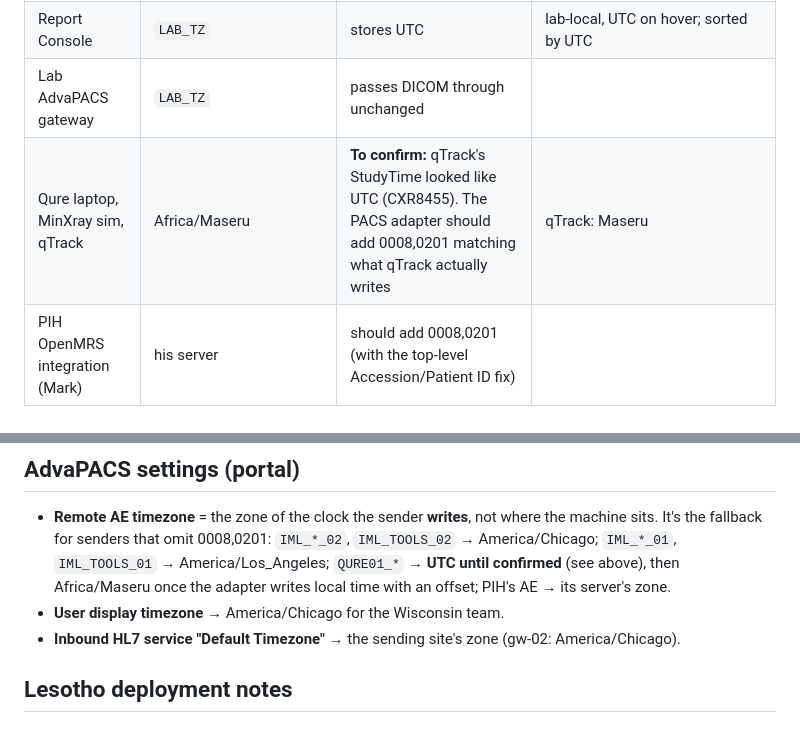
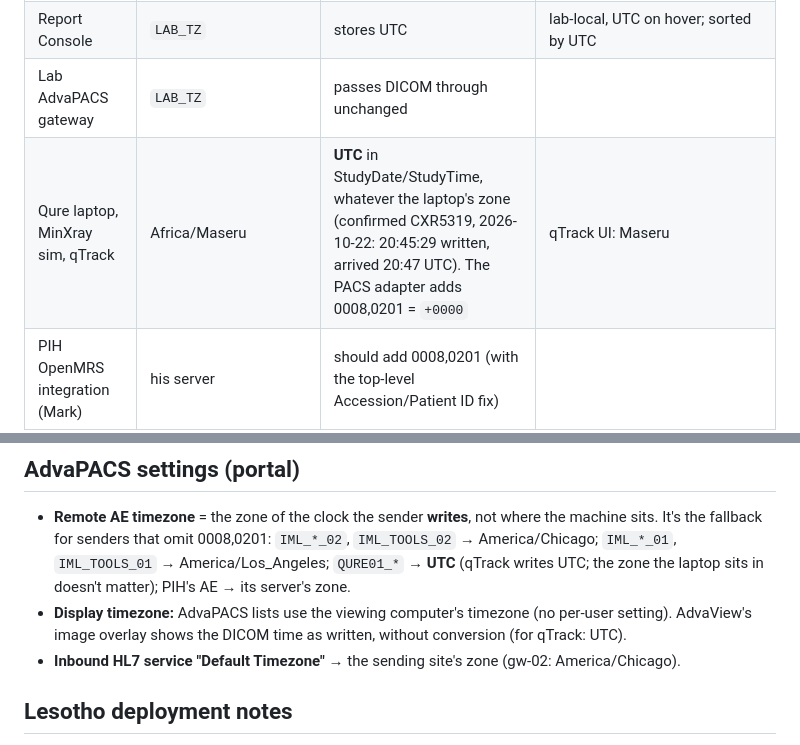
Before and after one commit to jwalbers/imladris, a Markdown page: docs/timezones.md, 2 parts joined by grey strips. Drawn GitHub-style.

Commit message:
timezones.md: qTrack writes UTC (+0000 via the PACS adapter); QURE01 Remote AEs = UTC; AdvaPACS display = browser TZ, AdvaView overlay unconverted
Co-Authored-By: Claude Opus 5.5 <noreply@anthropic.com>

```diff
--- a/docs/timezones.md
+++ b/docs/timezones.md
@@ -25,7 +25,7 @@ e.g. [AdvaPACS shifting qTrack studies by +4 h](../issues/advapacs-study-time-sh
 | qure-sim (lab AI stand-in) | `LAB_TZ` | copies the study's date, time and 0008,0201 into its SC | (via AdvaPACS) |
 | Report Console | `LAB_TZ` | stores UTC | lab-local, UTC on hover; sorted by UTC |
 | Lab AdvaPACS gateway | `LAB_TZ` | passes DICOM through unchanged | |
-| Qure laptop, MinXray sim, qTrack | Africa/Maseru | **To confirm:** qTrack's StudyTime looked like UTC (CXR8455). The PACS adapter should add 0008,0201 matching what qTrack actually writes | qTrack: Maseru |
+| Qure laptop, MinXray sim, qTrack | Africa/Maseru | **UTC** in StudyDate/StudyTime, whatever the laptop's zone (confirmed CXR5319, 2026-10-22: 20:45:29 written, arrived 20:47 UTC). The PACS adapter adds 0008,0201 = `+0000` | qTrack UI: Maseru |
 | PIH OpenMRS integration (Mark) | his server | should add 0008,0201 (with the top-level Accession/Patient ID fix) | |
 | AdvaPACS | cloud, UTC | | per-user timezone setting |
 
@@ -38,9 +38,10 @@ the DST-correct offset.
 - **Remote AE timezone** = the zone of the clock the sender **writes**, not where the machine
   sits. It's the fallback for senders that omit 0008,0201:
   `IML_*_02`, `IML_TOOLS_02` → America/Chicago; `IML_*_01`, `IML_TOOLS_01` →
-  America/Los_Angeles; `QURE01_*` → **UTC until confirmed** (see above), then Africa/Maseru
-  once the adapter writes local time with an offset; PIH's AE → its server's zone.
-- **User display timezone** → America/Chicago for the Wisconsin team.
+  America/Los_Angeles; `QURE01_*` → **UTC** (qTrack writes UTC; the zone the laptop sits in
+  doesn't matter); PIH's AE → its server's zone.
+- **Display timezone:** AdvaPACS lists use the viewing computer's timezone (no per-user setting).
+  AdvaView's image overlay shows the DICOM time as written, without conversion (for qTrack: UTC).
 - **Inbound HL7 service "Default Timezone"** → the sending site's zone (gw-02: America/Chicago).
 
 ## Lesotho deployment notes
```
